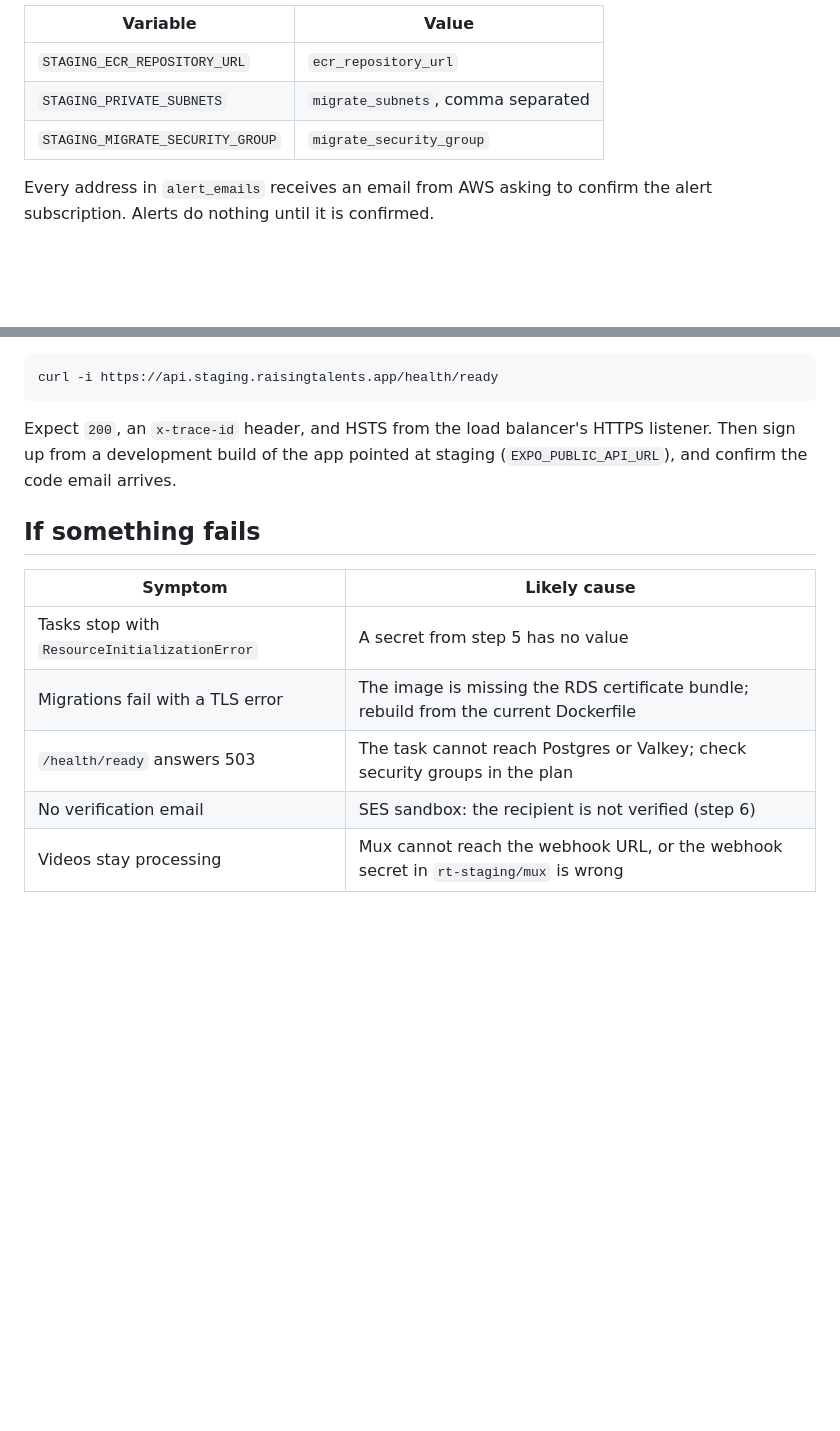
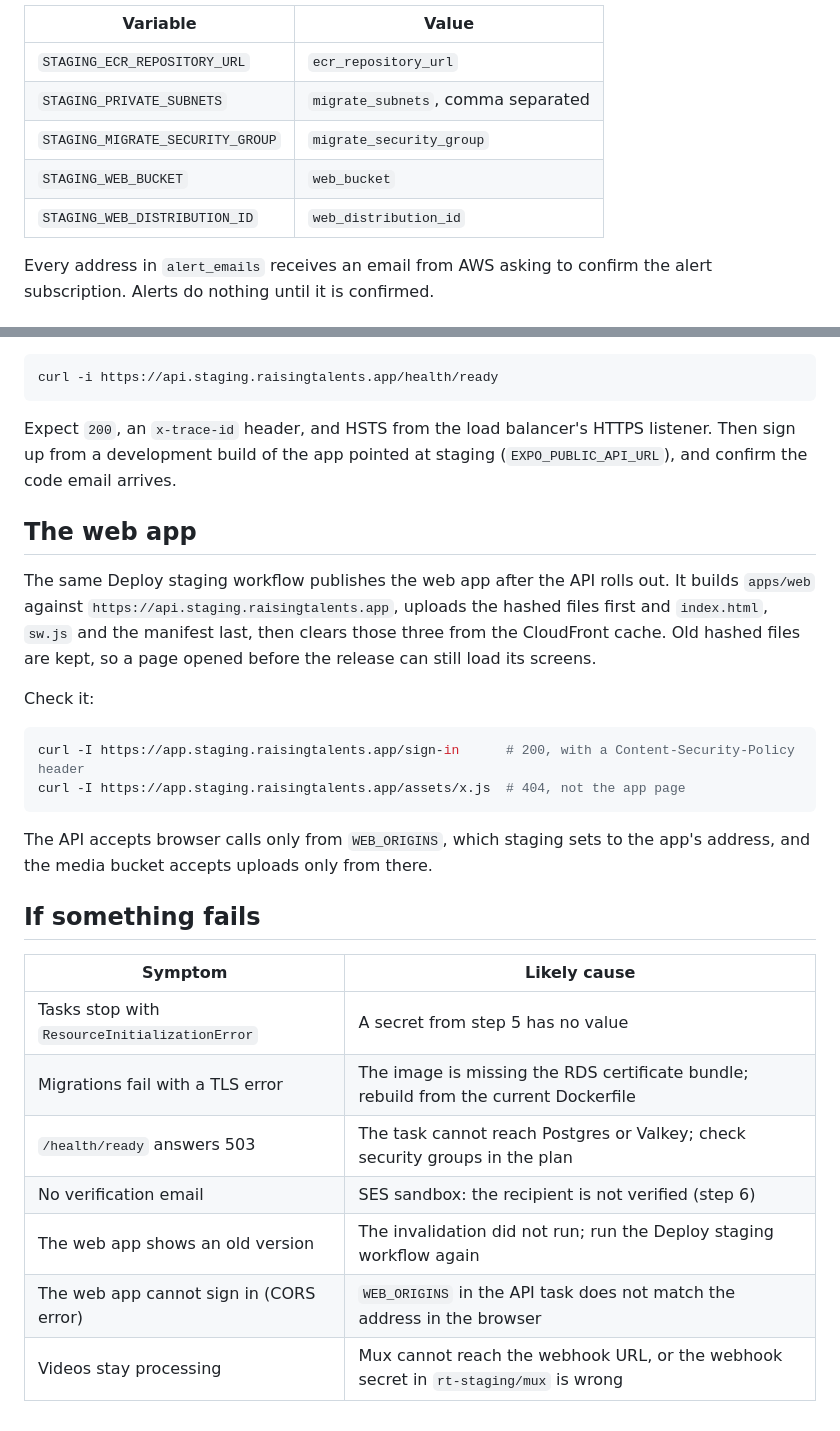
Before and after one commit to belloibrahv/raising-talents, a Markdown page: docs/runbooks/staging-first-deploy.md, 2 parts joined by grey strips. GitHub-like rendering; blank space fills up the shorter version.

Commit message:
docs: add the web app to the staging runbook
Co-Authored-By: Claude Opus 5.5 <noreply@anthropic.com>

````diff
--- a/docs/runbooks/staging-first-deploy.md
+++ b/docs/runbooks/staging-first-deploy.md
@@ -69,6 +69,8 @@ Then set the remaining variables from the staging outputs (`tofu output deploy`)
 | `STAGING_ECR_REPOSITORY_URL`     | `ecr_repository_url`               |
 | `STAGING_PRIVATE_SUBNETS`        | `migrate_subnets`, comma separated |
 | `STAGING_MIGRATE_SECURITY_GROUP` | `migrate_security_group`           |
+| `STAGING_WEB_BUCKET`             | `web_bucket`                       |
+| `STAGING_WEB_DISTRIBUTION_ID`    | `web_distribution_id`              |
 
 Every address in `alert_emails` receives an email from AWS asking to confirm the alert subscription. Alerts do nothing until it is confirmed.
 
@@ -127,6 +129,19 @@ curl -i https://api.staging.raisingtalents.app/health/ready
 
 Expect `200`, an `x-trace-id` header, and HSTS from the load balancer's HTTPS listener. Then sign up from a development build of the app pointed at staging (`EXPO_PUBLIC_API_URL`), and confirm the code email arrives.
 
+## The web app
+
+The same Deploy staging workflow publishes the web app after the API rolls out. It builds `apps/web` against `https://api.staging.raisingtalents.app`, uploads the hashed files first and `index.html`, `sw.js` and the manifest last, then clears those three from the CloudFront cache. Old hashed files are kept, so a page opened before the release can still load its screens.
+
+Check it:
+
+```bash
+curl -I https://app.staging.raisingtalents.app/sign-in      # 200, with a Content-Security-Policy header
+curl -I https://app.staging.raisingtalents.app/assets/x.js  # 404, not the app page
+```
+
+The API accepts browser calls only from `WEB_ORIGINS`, which staging sets to the app's address, and the media bucket accepts uploads only from there.
+
 ## If something fails
 
 | Symptom                                       | Likely cause                                                                         |
@@ -135,4 +150,6 @@ Expect `200`, an `x-trace-id` header, and HSTS from the load balancer's HTTPS li
 | Migrations fail with a TLS error              | The image is missing the RDS certificate bundle; rebuild from the current Dockerfile |
 | `/health/ready` answers 503                   | The task cannot reach Postgres or Valkey; check security groups in the plan          |
 | No verification email                         | SES sandbox: the recipient is not verified (step 6)                                  |
+| The web app shows an old version              | The invalidation did not run; run the Deploy staging workflow again                  |
+| The web app cannot sign in (CORS error)       | `WEB_ORIGINS` in the API task does not match the address in the browser              |
 | Videos stay processing                        | Mux cannot reach the webhook URL, or the webhook secret in `rt-staging/mux` is wrong |
````
Also changed, not shown: README.md (+1 -1 lines).
